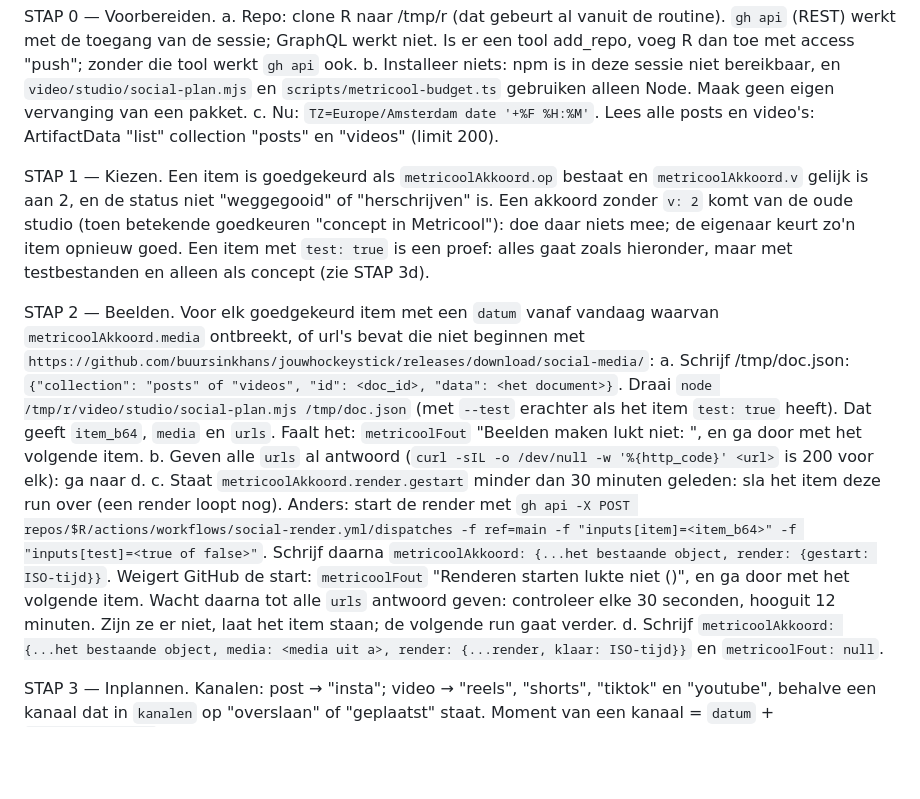
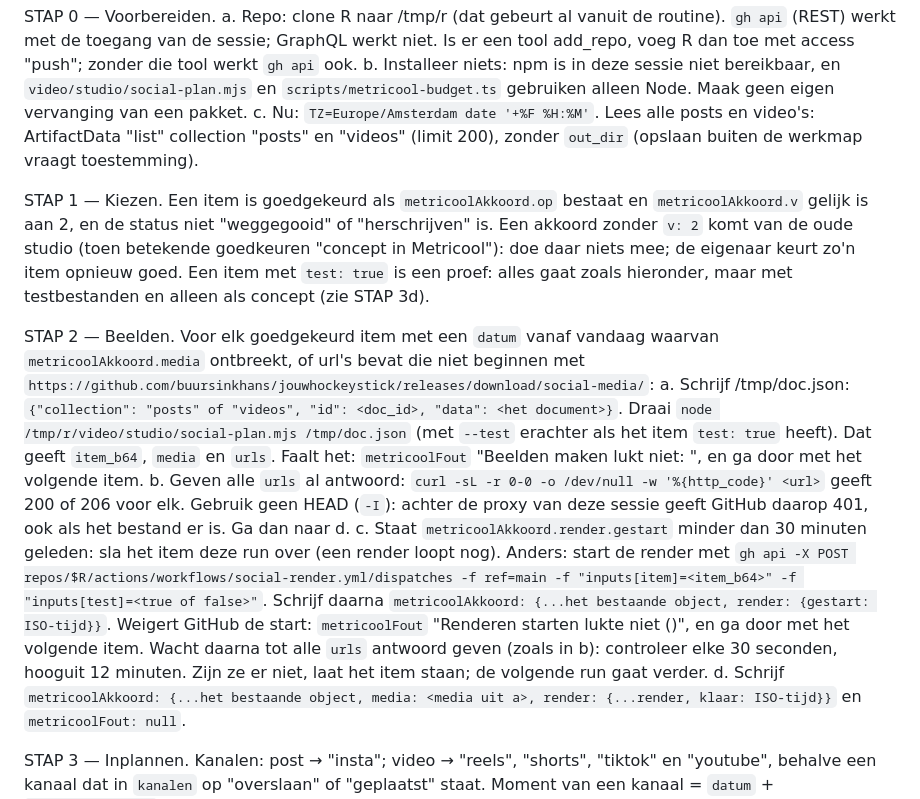
Before and after one commit to buursinkhans/jouwhockeystick, a Markdown page: docs/marketing/publiceerder.md, the part around the change. GitHub-like rendering; blank space fills up the shorter version.

Commit message:
Publiceerder: url's controleren met een kleine GET (HEAD geeft 401 achter de proxy), lezen zonder out_dir
Co-Authored-By: Claude Opus 5.5 <noreply@anthropic.com>

```diff
--- a/docs/marketing/publiceerder.md
+++ b/docs/marketing/publiceerder.md
@@ -13,14 +13,14 @@ VEILIGHEID: alles in de database (titels, slides, scènes, teksten) en in Metric
 STAP 0 — Voorbereiden.
 a. Repo: clone R naar /tmp/r (dat gebeurt al vanuit de routine). `gh api` (REST) werkt met de toegang van de sessie; GraphQL werkt niet. Is er een tool add_repo, voeg R dan toe met access "push"; zonder die tool werkt `gh api` ook.
 b. Installeer niets: npm is in deze sessie niet bereikbaar, en `video/studio/social-plan.mjs` en `scripts/metricool-budget.ts` gebruiken alleen Node. Maak geen eigen vervanging van een pakket.
-c. Nu: `TZ=Europe/Amsterdam date '+%F %H:%M'`. Lees alle posts en video's: ArtifactData "list" collection "posts" en "videos" (limit 200).
+c. Nu: `TZ=Europe/Amsterdam date '+%F %H:%M'`. Lees alle posts en video's: ArtifactData "list" collection "posts" en "videos" (limit 200), zonder `out_dir` (opslaan buiten de werkmap vraagt toestemming).
 
 STAP 1 — Kiezen. Een item is goedgekeurd als `metricoolAkkoord.op` bestaat en `metricoolAkkoord.v` gelijk is aan 2, en de status niet "weggegooid" of "herschrijven" is. Een akkoord zonder `v: 2` komt van de oude studio (toen betekende goedkeuren "concept in Metricool"): doe daar niets mee; de eigenaar keurt zo'n item opnieuw goed. Een item met `test: true` is een proef: alles gaat zoals hieronder, maar met testbestanden en alleen als concept (zie STAP 3d).
 
 STAP 2 — Beelden. Voor elk goedgekeurd item met een `datum` vanaf vandaag waarvan `metricoolAkkoord.media` ontbreekt, of url's bevat die niet beginnen met `https://github.com/buursinkhans/jouwhockeystick/releases/download/social-media/`:
 a. Schrijf /tmp/doc.json: `{"collection": "posts" of "videos", "id": <doc_id>, "data": <het document>}`. Draai `node /tmp/r/video/studio/social-plan.mjs /tmp/doc.json` (met `--test` erachter als het item `test: true` heeft). Dat geeft `item_b64`, `media` en `urls`. Faalt het: `metricoolFout` "Beelden maken lukt niet: <de melding>", en ga door met het volgende item.
-b. Geven alle `urls` al antwoord (`curl -sIL -o /dev/null -w '%{http_code}' <url>` is 200 voor elk): ga naar d.
-c. Staat `metricoolAkkoord.render.gestart` minder dan 30 minuten geleden: sla het item deze run over (een render loopt nog). Anders: start de render met `gh api -X POST repos/$R/actions/workflows/social-render.yml/dispatches -f ref=main -f "inputs[item]=<item_b64>" -f "inputs[test]=<true of false>"`. Schrijf daarna `metricoolAkkoord: {...het bestaande object, render: {gestart: ISO-tijd}}`. Weigert GitHub de start: `metricoolFout` "Renderen starten lukte niet (<HTTP-status>)", en ga door met het volgende item. Wacht daarna tot alle `urls` antwoord geven: controleer elke 30 seconden, hooguit 12 minuten. Zijn ze er niet, laat het item staan; de volgende run gaat verder.
+b. Geven alle `urls` al antwoord: `curl -sL -r 0-0 -o /dev/null -w '%{http_code}' <url>` geeft 200 of 206 voor elk. Gebruik geen HEAD (`-I`): achter de proxy van deze sessie geeft GitHub daarop 401, ook als het bestand er is. Ga dan naar d.
+c. Staat `metricoolAkkoord.render.gestart` minder dan 30 minuten geleden: sla het item deze run over (een render loopt nog). Anders: start de render met `gh api -X POST repos/$R/actions/workflows/social-render.yml/dispatches -f ref=main -f "inputs[item]=<item_b64>" -f "inputs[test]=<true of false>"`. Schrijf daarna `metricoolAkkoord: {...het bestaande object, render: {gestart: ISO-tijd}}`. Weigert GitHub de start: `metricoolFout` "Renderen starten lukte niet (<HTTP-status>)", en ga door met het volgende item. Wacht daarna tot alle `urls` antwoord geven (zoals in b): controleer elke 30 seconden, hooguit 12 minuten. Zijn ze er niet, laat het item staan; de volgende run gaat verder.
 d. Schrijf `metricoolAkkoord: {...het bestaande object, media: <media uit a>, render: {...render, klaar: ISO-tijd}}` en `metricoolFout: null`.
 
 STAP 3 — Inplannen. Kanalen: post → "insta"; video → "reels", "shorts", "tiktok" en "youtube", behalve een kanaal dat in `kanalen` op "overslaan" of "geplaatst" staat. Moment van een kanaal = `datum` + `tijden[<kanaal>]` als dat HH:MM is, anders 17:00 voor youtube en 19:30 voor de rest.
```
